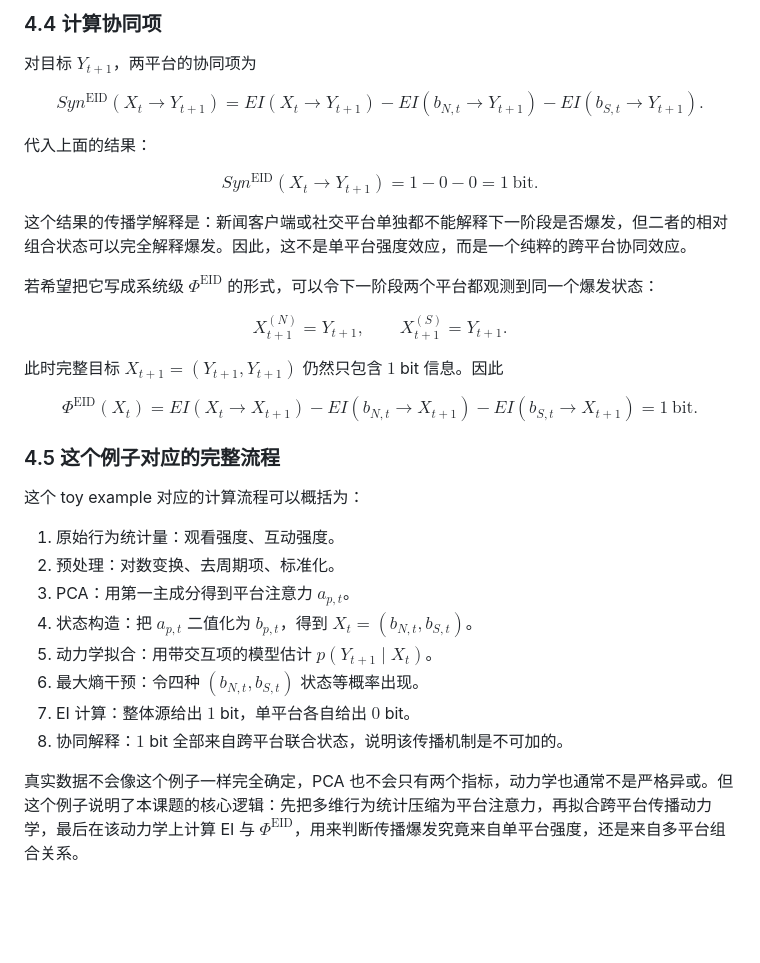
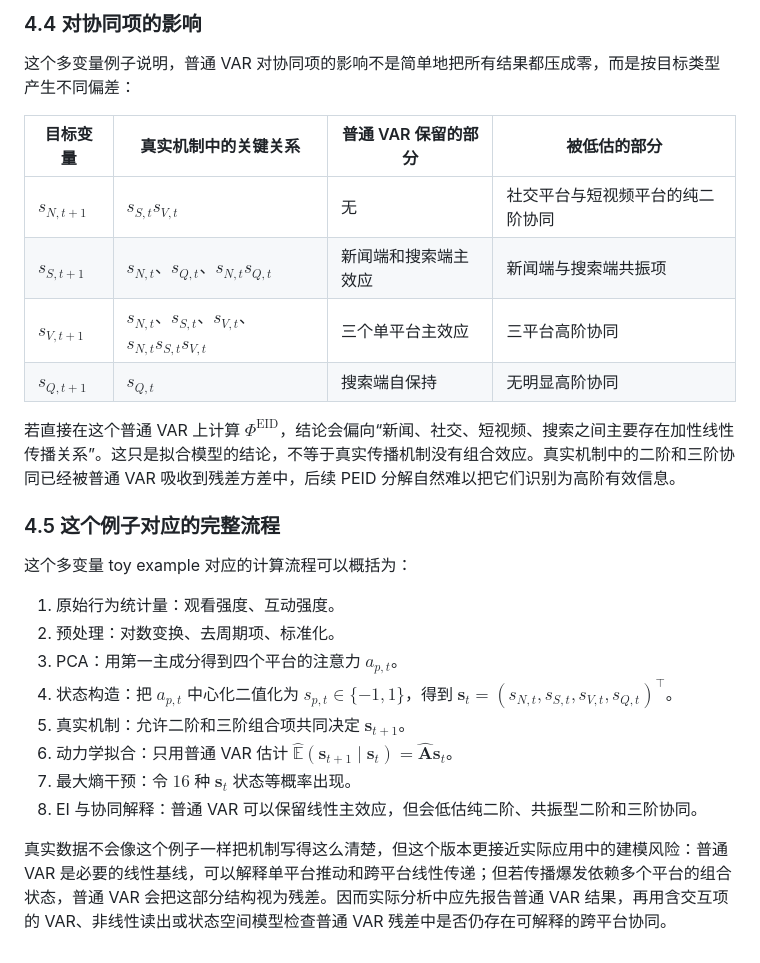
Before and after one commit to Matthew-ymz/EISyn, a Markdown page: docs/cross_platform_attention_synergy/数据处理与PEID指标申报书章节.md, the part around one of its changes. Drawn GitHub-style; blank space fills up the shorter version.

Commit message:
docs: 扩展多平台 PEID 手算示例

```diff
--- a/docs/cross_platform_attention_synergy/数据处理与PEID指标申报书章节.md
+++ b/docs/cross_platform_attention_synergy/数据处理与PEID指标申报书章节.md
@@ -352,63 +387,28 @@ $$
 
-### 4.4 计算协同项
+### 4.4 对协同项的影响
 
-对目标 $Y_{t+1}$，两平台的协同项为
+这个多变量例子说明，普通 VAR 对协同项的影响不是简单地把所有结果都压成零，而是按目标类型产生不同偏差：
 
-$$
-Syn^{\mathrm{EID}}(X_t\to Y_{t+1})
-=
-EI(X_t\to Y_{t+1})
--
-EI(b_{N,t}\to Y_{t+1})
--
-EI(b_{S,t}\to Y_{t+1}).
-$$
+| 目标变量 | 真实机制中的关键关系 | 普通 VAR 保留的部分 | 被低估的部分 |
+|---|---|---|---|
+| $s_{N,t+1}$ | $s_{S,t}s_{V,t}$ | 无 | 社交平台与短视频平台的纯二阶协同 |
+| $s_{S,t+1}$ | $s_{N,t}$、$s_{Q,t}$、$s_{N,t}s_{Q,t}$ | 新闻端和搜索端主效应 | 新闻端与搜索端共振项 |
+| $s_{V,t+1}$ | $s_{N,t}$、$s_{S,t}$、$s_{V,t}$、$s_{N,t}s_{S,t}s_{V,t}$ | 三个单平台主效应 | 三平台高阶协同 |
+| $s_{Q,t+1}$ | $s_{Q,t}$ | 搜索端自保持 | 无明显高阶协同 |
 
-代入上面的结果：
-
-$$
-Syn^{\mathrm{EID}}(X_t\to Y_{t+1})
-=
-1-0-0
-=
-1\ \mathrm{bit}.
-$$
-
-这个结果的传播学解释是：新闻客户端或社交平台单独都不能解释下一阶段是否爆发，但二者的相对组合状态可以完全解释爆发。因此，这不是单平台强度效应，而是一个纯粹的跨平台协同效应。
-
-若希望把它写成系统级 $\Phi^{\mathrm{EID}}$ 的形式，可以令下一阶段两个平台都观测到同一个爆发状态：
-
-$$
-X_{t+1}^{(N)}=Y_{t+1},
-\qquad
-X_{t+1}^{(S)}=Y_{t+1}.
-$$
-
-此时完整目标 $X_{t+1}=(Y_{t+1},Y_{t+1})$ 仍然只包含 $1$ bit 信息。因此
-
-$$
-\Phi^{\mathrm{EID}}(X_t)
-=
-EI(X_t\to X_{t+1})
--
-EI(b_{N,t}\to X_{t+1})
--
-EI(b_{S,t}\to X_{t+1})
-=
-1\ \mathrm{bit}.
-$$
+若直接在这个普通 VAR 上计算 $\Phi^{\mathrm{EID}}$，结论会偏向“新闻、社交、短视频、搜索之间主要存在加性线性传播关系”。这只是拟合模型的结论，不等于真实传播机制没有组合效应。真实机制中的二阶和三阶协同已经被普通 VAR 吸收到残差方差中，后续 PEID 分解自然难以把它们识别为高阶有效信息。
 
 ### 4.5 这个例子对应的完整流程
 
-这个 toy example 对应的计算流程可以概括为：
+这个多变量 toy example 对应的计算流程可以概括为：
 
 1. 原始行为统计量：观看强度、互动强度。
 2. 预处理：对数变换、去周期项、标准化。
-3. PCA：用第一主成分得到平台注意力 $a_{p,t}$。
-4. 状态构造：把 $a_{p,t}$ 二值化为 $b_{p,t}$，得到 $X_t=(b_{N,t},b_{S,t})$。
-5. 动力学拟合：用带交互项的模型估计 $p(Y_{t+1}\mid X_t)$。
-6. 最大熵干预：令四种 $(b_{N,t},b_{S,t})$ 状态等概率出现。
-7. EI 计算：整体源给出 $1$ bit，单平台各自给出 $0$ bit。
-8. 协同解释：$1$ bit 全部来自跨平台联合状态，说明该传播机制是不可加的。
+3. PCA：用第一主成分得到四个平台的注意力 $a_{p,t}$。
+4. 状态构造：把 $a_{p,t}$ 中心化二值化为 $s_{p,t}\in\{-1,1\}$，得到 $\mathbf{s}_t=(s_{N,t},s_{S,t},s_{V,t},s_{Q,t})^\top$。
+5. 真实机制：允许二阶和三阶组合项共同决定 $\mathbf{s}_{t+1}$。
+6. 动力学拟合：只用普通 VAR 估计 $\widehat{\mathbb{E}}(\mathbf{s}_{t+1}\mid\mathbf{s}_t)=\hat{\mathbf{A}}\mathbf{s}_t$。
+7. 最大熵干预：令 $16$ 种 $\mathbf{s}_t$ 状态等概率出现。
+8. EI 与协同解释：普通 VAR 可以保留线性主效应，但会低估纯二阶、共振型二阶和三阶协同。
 
-真实数据不会像这个例子一样完全确定，PCA 也不会只有两个指标，动力学也通常不是严格异或。但这个例子说明了本课题的核心逻辑：先把多维行为统计压缩为平台注意力，再拟合跨平台传播动力学，最后在该动力学上计算 EI 与 $\Phi^{\mathrm{EID}}$，用来判断传播爆发究竟来自单平台强度，还是来自多平台组合关系。
+真实数据不会像这个例子一样把机制写得这么清楚，但这个版本更接近实际应用中的建模风险：普通 VAR 是必要的线性基线，可以解释单平台推动和跨平台线性传递；但若传播爆发依赖多个平台的组合状态，普通 VAR 会把这部分结构视为残差。因而实际分析中应先报告普通 VAR 结果，再用含交互项的 VAR、非线性读出或状态空间模型检查普通 VAR 残差中是否仍存在可解释的跨平台协同。
```
Also changed, not shown: other parts of docs/cross_platform_attention_synergy/数据处理与PEID指标申报书章节.md (+88 -53 lines).
